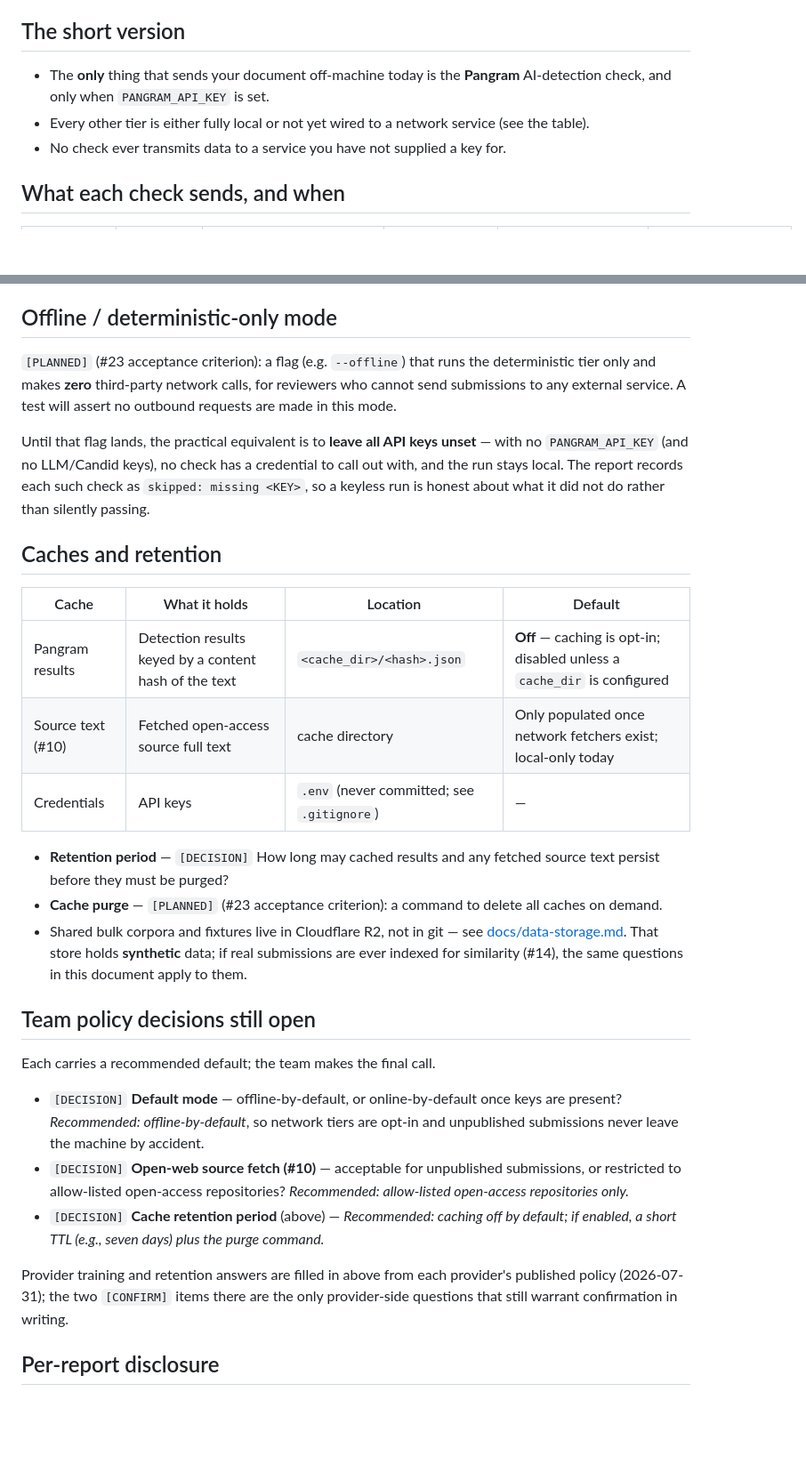
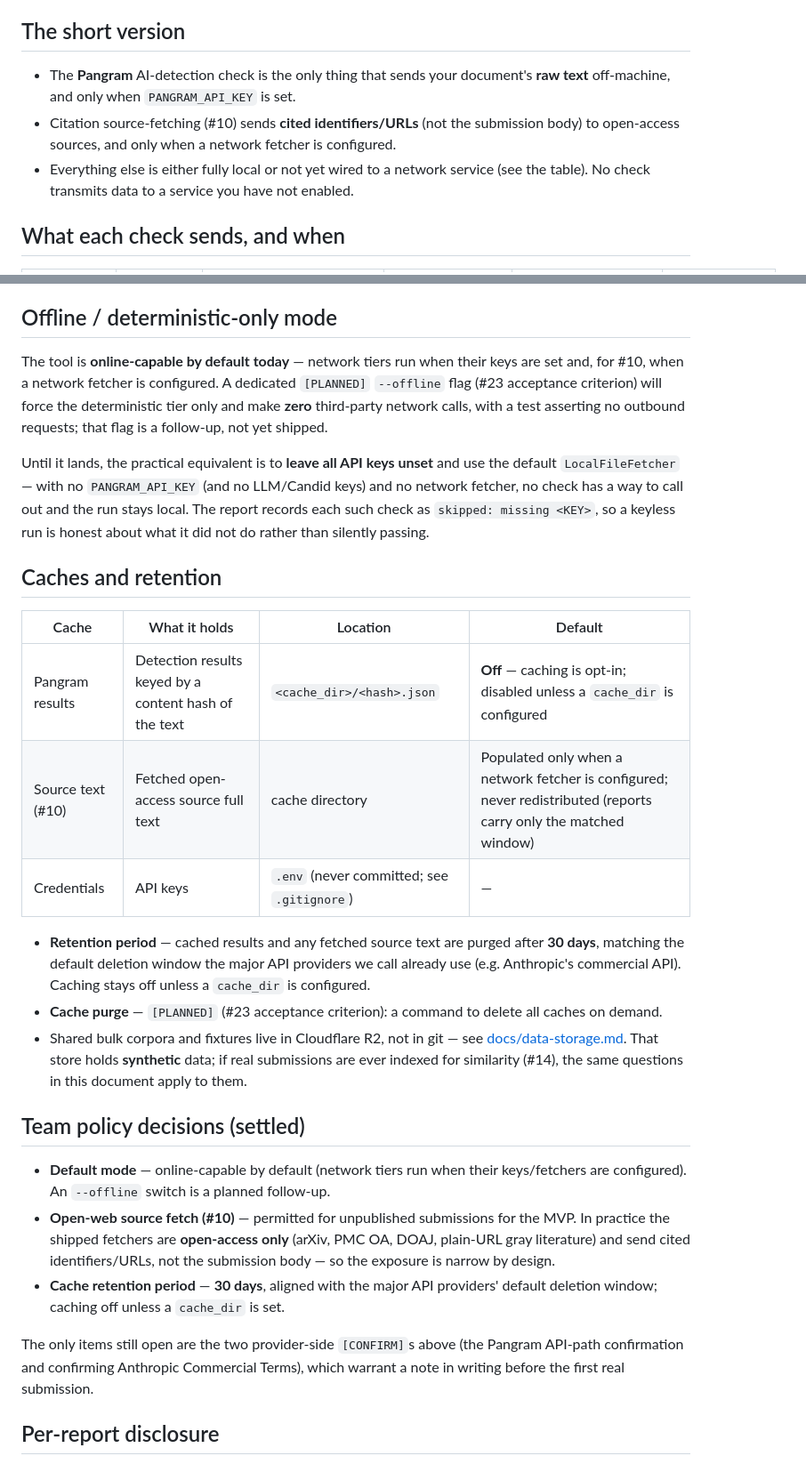
Before and after one commit to nawagner/SlopChecker, a Markdown page: PRIVACY.md, 2 parts joined by grey strips. Shown at 89% size. Drawn GitHub-style; blank space fills up the shorter version.

Commit message:
#23 PRIVACY.md: record team decisions + #10 fetchers now live
- #10 source-fetch is live on main (#93): OA-only fetchers (arXiv, PMC OA,
  DOAJ, plain-URL). Updated the table/short-version — it sends cited
  identifiers/URLs, not the submission body; default LocalFileFetcher stays
  local.
- Recorded decisions: default mode online-capable (--offline planned);
  open-web fetch permitted for MVP (OA-only anyway); cache retention 30 days
  (matches major providers' default deletion window).
- Only remaining open items: the two provider-side [CONFIRM]s.

Co-Authored-By: Claude Opus 4.8 <noreply@anthropic.com>

```diff
--- a/PRIVACY.md
+++ b/PRIVACY.md
@@ -13,11 +13,13 @@ falls out of implementation defaults (#23).
 
 ## The short version
 
-- The **only** thing that sends your document off-machine today is the
-  **Pangram** AI-detection check, and only when `PANGRAM_API_KEY` is set.
-- Every other tier is either fully local or not yet wired to a network service
-  (see the table).
-- No check ever transmits data to a service you have not supplied a key for.
+- The **Pangram** AI-detection check is the only thing that sends your document's
+  **raw text** off-machine, and only when `PANGRAM_API_KEY` is set.
+- Citation source-fetching (#10) sends **cited identifiers/URLs** (not the
+  submission body) to open-access sources, and only when a network fetcher is
+  configured.
+- Everything else is either fully local or not yet wired to a network service
+  (see the table). No check transmits data to a service you have not enabled.
 
 ## What each check sends, and when
 
@@ -67,27 +69,30 @@ answers below are taken from each provider's published policy as of
 
 ## Offline / deterministic-only mode
 
-`[PLANNED]` (#23 acceptance criterion): a flag (e.g. `--offline`) that runs the
-deterministic tier only and makes **zero** third-party network calls, for
-reviewers who cannot send submissions to any external service. A test will
-assert no outbound requests are made in this mode.
+The tool is **online-capable by default today** — network tiers run when their
+keys are set and, for #10, when a network fetcher is configured. A dedicated
+`[PLANNED]` `--offline` flag (#23 acceptance criterion) will force the
+deterministic tier only and make **zero** third-party network calls, with a test
+asserting no outbound requests; that flag is a follow-up, not yet shipped.
 
-Until that flag lands, the practical equivalent is to **leave all API keys
-unset** — with no `PANGRAM_API_KEY` (and no LLM/Candid keys), no check has a
-credential to call out with, and the run stays local. The report records each
-such check as `skipped: missing <KEY>`, so a keyless run is honest about what it
-did not do rather than silently passing.
+Until it lands, the practical equivalent is to **leave all API keys unset** and
+use the default `LocalFileFetcher` — with no `PANGRAM_API_KEY` (and no
+LLM/Candid keys) and no network fetcher, no check has a way to call out and the
+run stays local. The report records each such check as `skipped: missing <KEY>`,
+so a keyless run is honest about what it did not do rather than silently passing.
 
 ## Caches and retention
 
 | Cache | What it holds | Location | Default |
 |---|---|---|---|
 | Pangram results | Detection results keyed by a content hash of the text | `<cache_dir>/<hash>.json` | **Off** — caching is opt-in; disabled unless a `cache_dir` is configured |
-| Source text (#10) | Fetched open-access source full text | cache directory | Only populated once network fetchers exist; local-only today |
+| Source text (#10) | Fetched open-access source full text | cache directory | Populated only when a network fetcher is configured; never redistributed (reports carry only the matched window) |
 | Credentials | API keys | `.env` (never committed; see `.gitignore`) | — |
 
-- **Retention period** — `[DECISION]` How long may cached results and any
-  fetched source text persist before they must be purged?
+- **Retention period** — cached results and any fetched source text are purged
+  after **30 days**, matching the default deletion window the major API
+  providers we call already use (e.g. Anthropic's commercial API). Caching stays
+  off unless a `cache_dir` is configured.
 - **Cache purge** — `[PLANNED]` (#23 acceptance criterion): a command to delete
   all caches on demand.
 - Shared bulk corpora and fixtures live in Cloudflare R2, not in git — see
@@ -95,22 +100,20 @@ did not do rather than silently passing.
   **synthetic** data; if real submissions are ever indexed for similarity
   (#14), the same questions in this document apply to them.
 
-## Team policy decisions still open
+## Team policy decisions (settled)
 
-Each carries a recommended default; the team makes the final call.
+- **Default mode** — online-capable by default (network tiers run when their
+  keys/fetchers are configured). An `--offline` switch is a planned follow-up.
+- **Open-web source fetch (#10)** — permitted for unpublished submissions for
+  the MVP. In practice the shipped fetchers are **open-access only** (arXiv, PMC
+  OA, DOAJ, plain-URL gray literature) and send cited identifiers/URLs, not the
+  submission body — so the exposure is narrow by design.
+- **Cache retention period** — **30 days**, aligned with the major API
+  providers' default deletion window; caching off unless a `cache_dir` is set.
 
-- `[DECISION]` **Default mode** — offline-by-default, or online-by-default once
-  keys are present? _Recommended: offline-by-default_, so network tiers are
-  opt-in and unpublished submissions never leave the machine by accident.
-- `[DECISION]` **Open-web source fetch (#10)** — acceptable for unpublished
-  submissions, or restricted to allow-listed open-access repositories?
-  _Recommended: allow-listed open-access repositories only._
-- `[DECISION]` **Cache retention period** (above) — _Recommended: caching off by
-  default; if enabled, a short TTL (e.g., seven days) plus the purge command._
-
-Provider training and retention answers are filled in above from each provider's
-published policy (2026-07-31); the two `[CONFIRM]` items there are the only
-provider-side questions that still warrant confirmation in writing.
+The only items still open are the two provider-side `[CONFIRM]`s above (the
+Pangram API-path confirmation and confirming Anthropic Commercial Terms), which
+warrant a note in writing before the first real submission.
 
 ## Per-report disclosure
 
```
Also changed, not shown: other parts of PRIVACY.md (+1 -1 lines).
